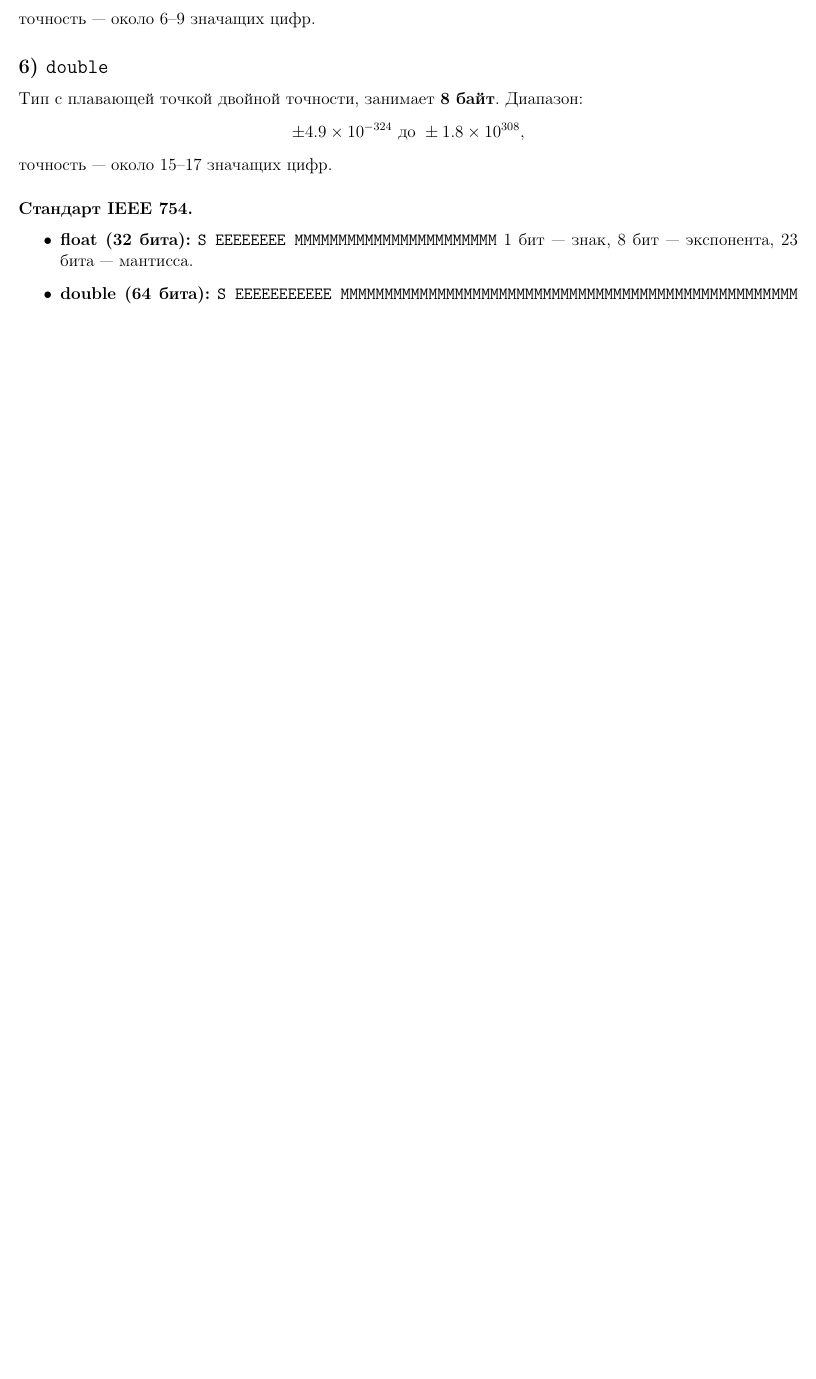
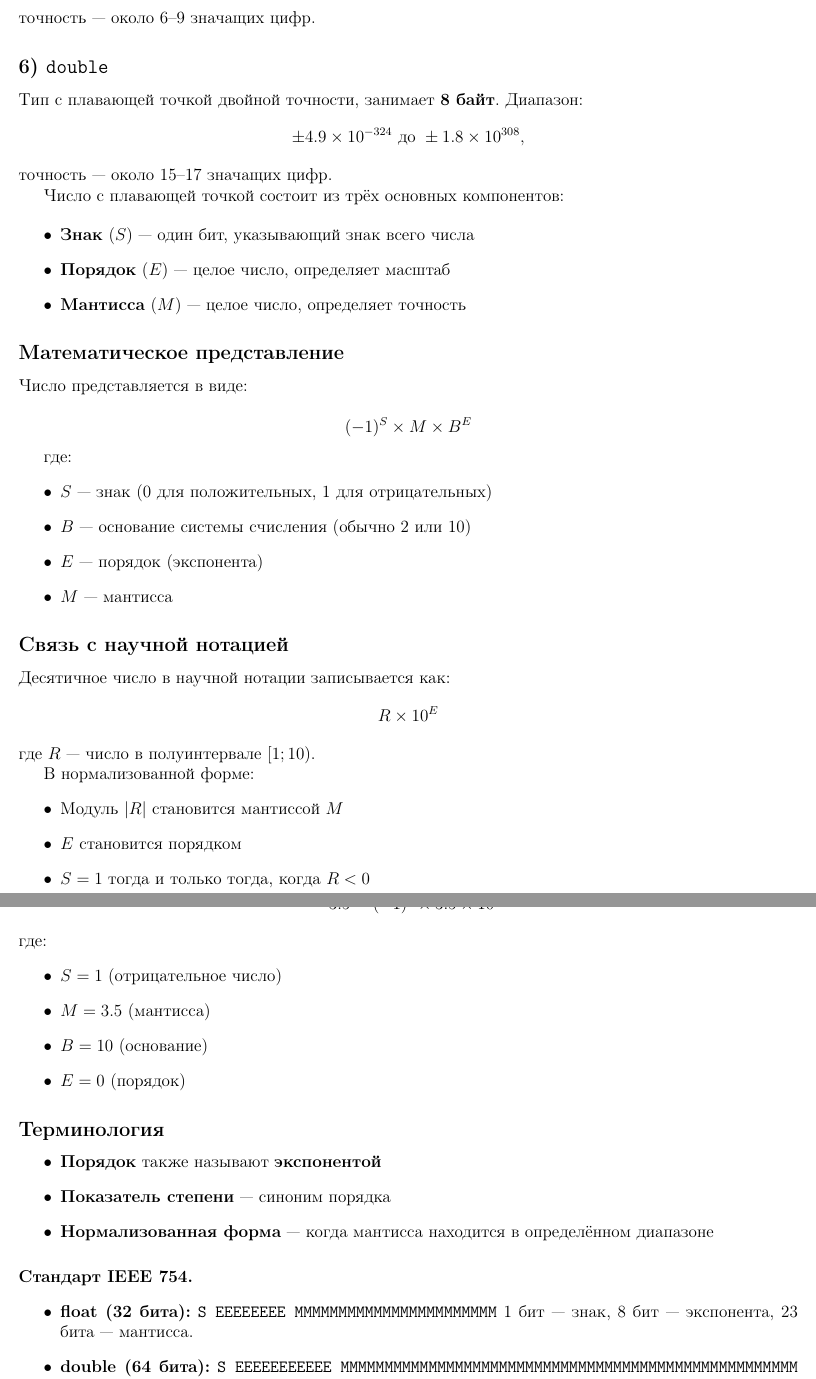
Before and after one commit to v3lichko/cpp_lectures29, a LaTeX document (theor_minimum1.tex): part of page 2 of 4 before the commit and two parts of pages 2 and 3 of 6 after it, the two joined at a grey line, cut so that both start at the same text, the shorter picture padded with empty space. Compiled offline with pdfLaTeX.

Commit message:
Поправочка_2

```diff
--- a/theor_minimum1.tex
+++ b/theor_minimum1.tex
@@ -99,6 +99,66 @@
 \]
 точность — около 15–17 значащих цифр.
 
+Число с плавающей точкой состоит из трёх основных компонентов:
+
+\begin{itemize}
+    \item \textbf{Знак} ($S$) — один бит, указывающий знак всего числа
+    \item \textbf{Порядок} ($E$) — целое число, определяет масштаб
+    \item \textbf{Мантисса} ($M$) — целое число, определяет точность
+\end{itemize}
+
+\subsection*{Математическое представление}
+
+Число представляется в виде:
+
+\[
+(-1)^S \times M \times B^E
+\]
+
+где:
+\begin{itemize}
+    \item $S$ — знак (0 для положительных, 1 для отрицательных)
+    \item $B$ — основание системы счисления (обычно 2 или 10)
+    \item $E$ — порядок (экспонента)
+    \item $M$ — мантисса
+\end{itemize}
+
+\subsection*{Связь с научной нотацией}
+
+Десятичное число в научной нотации записывается как:
+\[
+R \times 10^E
+\]
+где $R$ — число в полуинтервале $[1; 10)$.
+
+В нормализованной форме:
+\begin{itemize}
+    \item Модуль $|R|$ становится мантиссой $M$
+    \item $E$ становится порядком
+    \item $S = 1$ тогда и только тогда, когда $R < 0$
+\end{itemize}
+
+\subsection*{Пример}
+
+Число $-3.5$ в нормализованной форме:
+\[
+-3.5 = (-1)^1 \times 3.5 \times 10^0
+\]
+где:
+\begin{itemize}
+    \item $S = 1$ (отрицательное число)
+    \item $M = 3.5$ (мантисса)
+    \item $B = 10$ (основание)
+    \item $E = 0$ (порядок)
+\end{itemize}
+
+\subsection*{Терминология}
+
+\begin{itemize}
+    \item \textbf{Порядок} также называют \textbf{экспонентой}
+    \item \textbf{Показатель степени} — синоним порядка
+    \item \textbf{Нормализованная форма} — когда мантисса находится в определённом диапазоне
+\end{itemize}
 \paragraph{Стандарт IEEE 754.}
 \begin{itemize}
     \item \textbf{float (32 бита):}
```
Also changed, not shown: theor_minimum1.tex (1 more changed lines).
